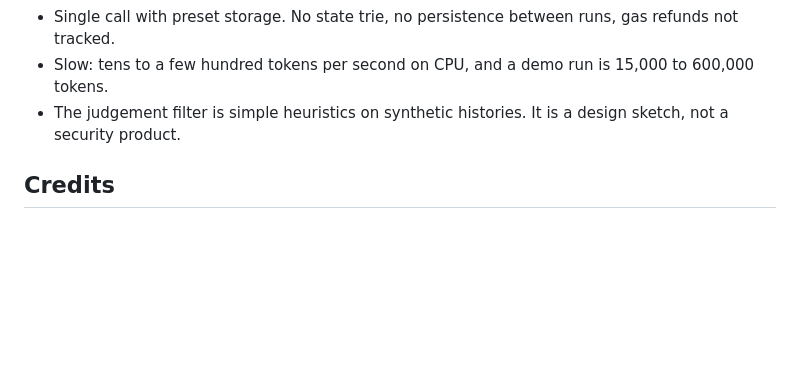
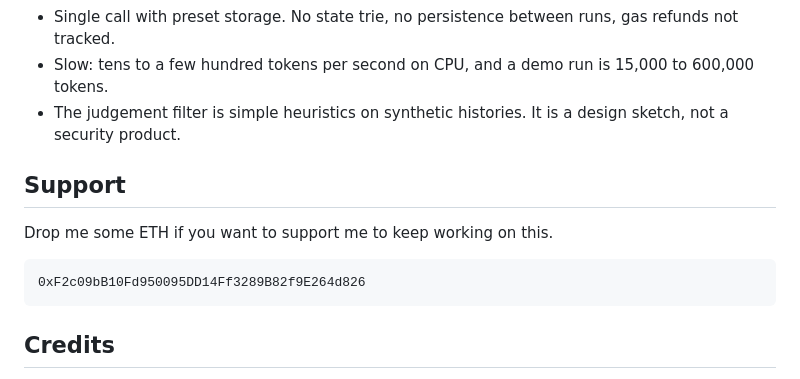
Before and after one commit to Verafyai/evmLLM, a Markdown page: README.md, the part around the change. Rendered like a GitHub page; blank space fills up the shorter version.

Commit message:
README: support address

````diff
--- a/README.md
+++ b/README.md
@@ -223,6 +223,14 @@ The judgement filter is illustrative heuristics on synthetic histories, not a se
 - Slow: tens to a few hundred tokens per second on CPU, and a demo run is 15,000 to 600,000 tokens.
 - The judgement filter is simple heuristics on synthetic histories. It is a design sketch, not a security product.
 
+## Support
+
+Drop me some ETH if you want to support me to keep working on this.
+
+```
+0xF2c09bB10Fd950095DD14Ff3289B82f9E264d826
+```
+
 ## Credits
 
 - **Qwenputer** by Divyansh Agrawal ([@divagr1925](https://x.com/divagr1925/status/2115394340357116169)): [blog post](https://divagr.com/blog/qwenputer), [weights on Hugging Face](https://huggingface.co/divagr1925/Qwen3.5-4B-Qwenputer), [code](https://github.com/divagr18/qwenputer) (MIT). EVMLLM would not exist without it: the CPU in the weights, the chipformer compiler, the reference machine and the fastexec executor are all Qwenputer's.
````
